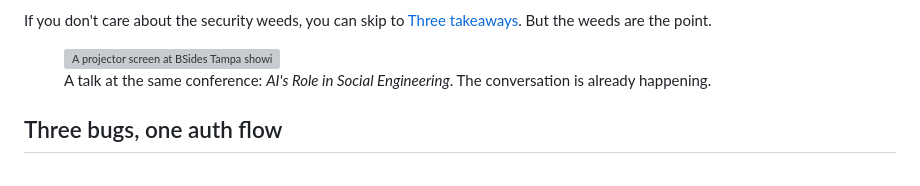
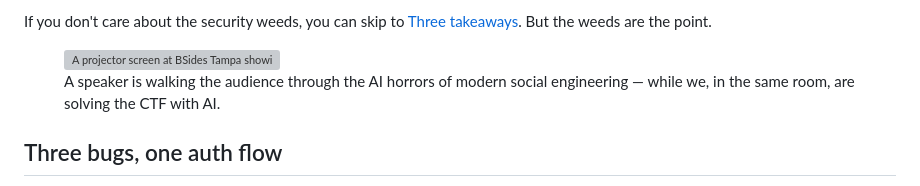
Before and after one commit to hiper2d/blog, a Markdown page: posts/2026-05-23-ai-paired-ctf-bsides-tampa.md, the part around the change. GitHub-like rendering; grey boxes are pictures that could not be loaded.

Commit message:
Tighten talk-slide figure caption
Caption now spells out the irony directly — a speaker walking the audience
through AI horrors in social engineering, while we worked the CTF with AI
in the same room.

Co-Authored-By: Claude Opus 4.7 (1M context) <noreply@anthropic.com>

```diff
--- a/posts/2026-05-23-ai-paired-ctf-bsides-tampa.md
+++ b/posts/2026-05-23-ai-paired-ctf-bsides-tampa.md
@@ -24,7 +24,7 @@ If you don't care about the security weeds, you can skip to [Three takeaways](#t
 
 <figure>
   <img src="/images/bsides-talk-slide.jpg" alt="A projector screen at BSides Tampa showing a slide titled 'Hallucinations, Hustlers and Human Hacking — AI's Role in Social Engineering' by Erich Kron, CISO Advisor at KnowBe4. A speaker stands at a podium on the right." />
-  <figcaption>A talk at the same conference: <em>AI's Role in Social Engineering</em>. The conversation is already happening.</figcaption>
+  <figcaption>A speaker is walking the audience through the AI horrors of modern social engineering — while we, in the same room, are solving the CTF with AI.</figcaption>
 </figure>
 
 ## Three bugs, one auth flow
```
